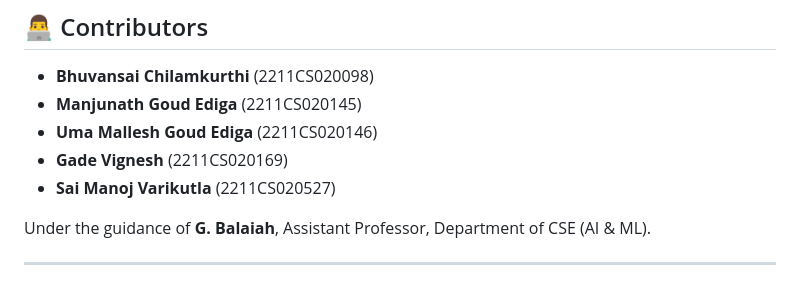
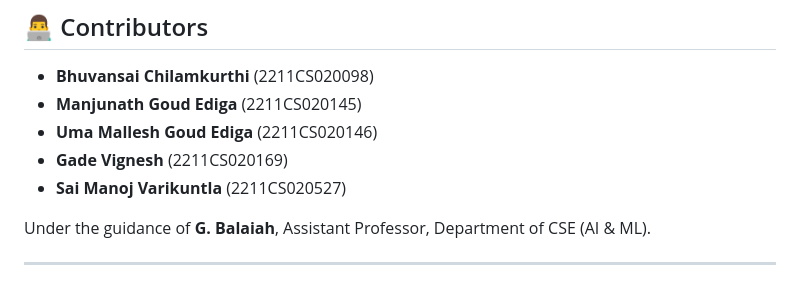
Before and after one commit to VARIKUNTLASAIMANOJ/VARIKUNTLASAIMANOJ.github.io, a Markdown page: README.md, the part around the change. GitHub-like rendering.

```diff
--- a/README.md
+++ b/README.md
@@ -103,7 +103,7 @@
 - **Manjunath Goud Ediga** (2211CS020145)
 - **Uma Mallesh Goud Ediga** (2211CS020146)
 - **Gade Vignesh** (2211CS020169)
-- **Sai Manoj Varikutla** (2211CS020527)
+- **Sai Manoj Varikuntla** (2211CS020527)
 
 Under the guidance of **G. Balaiah**, Assistant Professor, Department of CSE (AI & ML).
 
```
